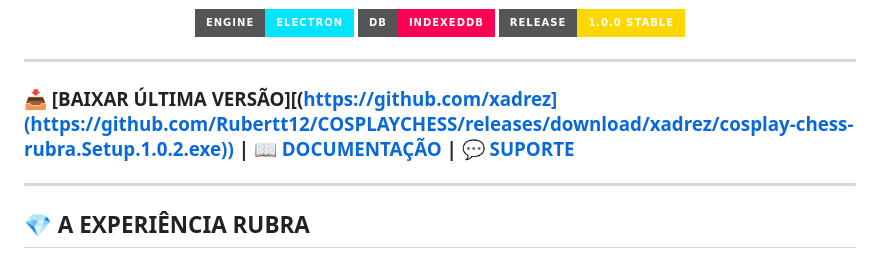
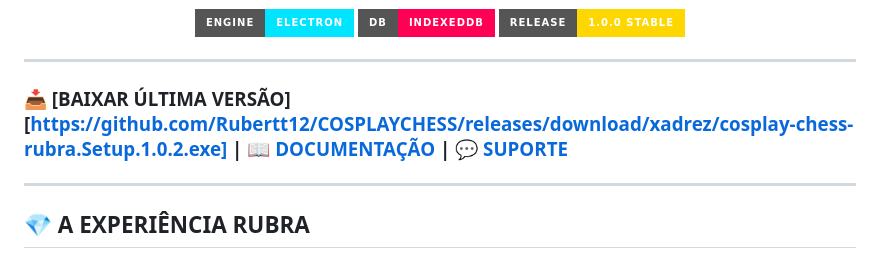
Before and after one commit to Rubertt12/COSPLAYCHESS, a Markdown page: README.md, the part around the change. Drawn GitHub-style; badges without logos.

Commit message:
Fix download link formatting in README

```diff
--- a/README.md
+++ b/README.md
@@ -17,7 +17,7 @@
 
 ---
 
-### 📥 [BAIXAR ÚLTIMA VERSÃO][(https://github.com/xadrez](https://github.com/Rubertt12/COSPLAYCHESS/releases/download/xadrez/cosplay-chess-rubra.Setup.1.0.2.exe)) | 📖 [DOCUMENTAÇÃO](#) | 💬 [SUPORTE](#)
+### 📥 [BAIXAR ÚLTIMA VERSÃO][https://github.com/Rubertt12/COSPLAYCHESS/releases/download/xadrez/cosplay-chess-rubra.Setup.1.0.2.exe] | 📖 [DOCUMENTAÇÃO](#) | 💬 [SUPORTE](#)
 
 ---
 
```
